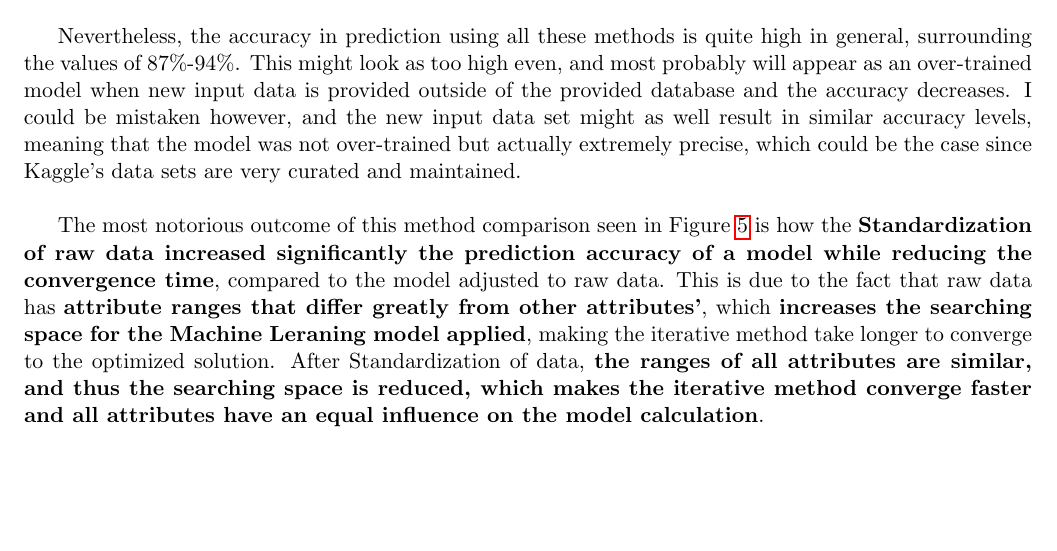
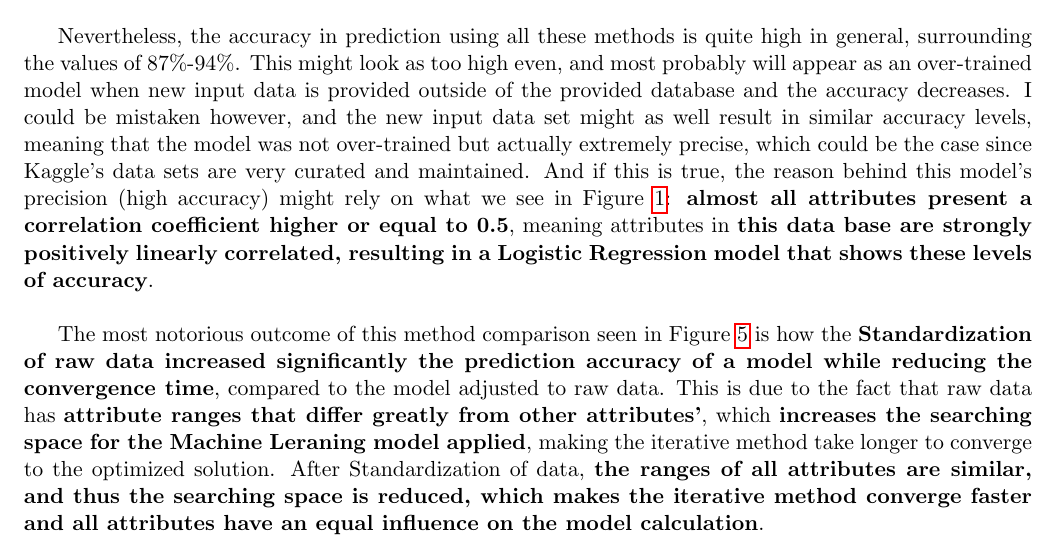
Before and after one commit to the-other-mariana/data-mining, a LaTeX paper (week8/report/Report02_MarianaAvalos/main.tex): part of page 12 of 13, cut so that both start at the same text, the shorter picture padded with empty space. Compiled offline with pdfLaTeX.

Commit message:
corr conclusion
Signed-off-by: the-other-mariana <mariana.avalos.arce@gmail.com>

```diff
--- a/week8/report/Report02_MarianaAvalos/main.tex
+++ b/week8/report/Report02_MarianaAvalos/main.tex
@@ -448,7 +448,7 @@ All the accuracy percentages we discussed might look at this point confusing and
 Now we can easily conclude that, throughout every validation method, the lowest accuracy was reached when using raw data, followed by when the method used Standardized and Yeo-Johnson transformed data, and the highest accuracy was reached when using only Standardized data. The fastest but lowest accuracy can be reached with Division by Percentage method, while the slowest method was Leave One Out Cross Validation, due to the iterations depending on the amount of columns of the data set.
 \\
 
-Nevertheless, the accuracy in prediction using all these methods is quite high in general, surrounding the values of 87\%-94\%. This might look as too high even, and most probably will appear as an over-trained model when new input data is provided outside of the provided database and the accuracy decreases. I could be mistaken however, and the new input data set might as well result in similar accuracy levels, meaning that the model was not over-trained but actually extremely precise, which could be the case since Kaggle's data sets are very curated and maintained.
+Nevertheless, the accuracy in prediction using all these methods is quite high in general, surrounding the values of 87\%-94\%. This might look as too high even, and most probably will appear as an over-trained model when new input data is provided outside of the provided database and the accuracy decreases. I could be mistaken however, and the new input data set might as well result in similar accuracy levels, meaning that the model was not over-trained but actually extremely precise, which could be the case since Kaggle's data sets are very curated and maintained. And if this is true, the reason behind this model's precision (high accuracy) might rely on what we see in Figure \ref{fig:corr}: \textbf{almost all attributes present a correlation coefficient higher or equal to 0.5}, meaning attributes in \textbf{this data base are strongly positively linearly correlated, resulting in a Logistic Regression model that shows these levels of accuracy}.
 \\
 
 The most notorious outcome of this method comparison seen in Figure \ref{fig:bars} is how the \textbf{Standardization of raw data increased significantly the prediction accuracy of a model while reducing the convergence time}, compared to the model adjusted to raw data. This is due to the fact that raw data has \textbf{attribute ranges that differ greatly from other attributes'}, which \textbf{increases the searching space for the Machine Leraning model applied}, making the iterative method take longer to converge to the optimized solution. After Standardization of data, \textbf{the ranges of all attributes are similar, and thus the searching space is reduced, which makes the iterative method converge faster and all attributes have an equal influence on the model calculation}.
```
Also changed, not shown: week8/report/Report02_MarianaAvalos.pdf, week8/report/Report02_MarianaAvalos/main.tex (2 more changed lines).
